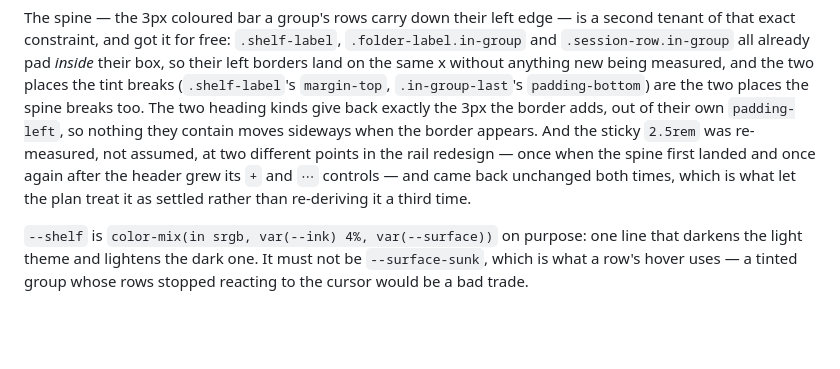
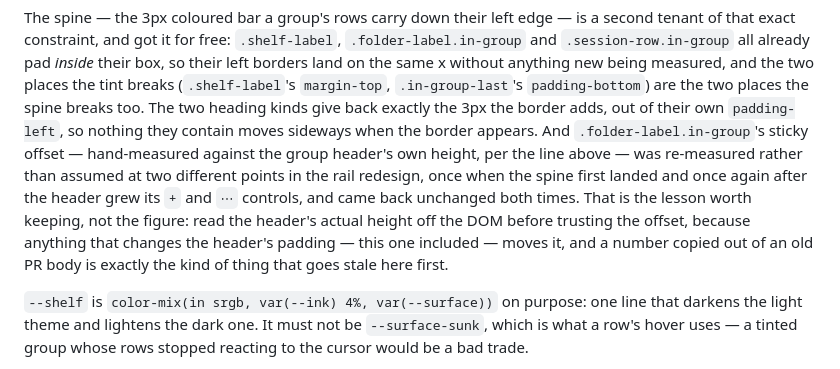
Before and after one commit to oferaharon/foreman, a Markdown page: CLAUDE.md, the part around the change. GitHub-like rendering; blank space fills up the shorter version.

Commit message:
Don't hardcode the sticky offset's figure, only the lesson
A parallel fix-up is shrinking the group header's padding, which moves
.folder-label.in-group's sticky top with it — so "2.5rem, measured
unchanged twice" was about to go stale the moment it merged. Keep the
lesson (re-measure against the header's actual height, don't assume) and
drop the number.

Co-Authored-By: Claude Sonnet 5 <noreply@anthropic.com>
Claude-Session: https://claude.ai/code/session_019nERT891eRJjY5aYuJW9pa

```diff
--- a/CLAUDE.md
+++ b/CLAUDE.md
@@ -1086,10 +1086,13 @@ the same x without anything new being measured, and the two places the tint brea
 (`.shelf-label`'s `margin-top`, `.in-group-last`'s `padding-bottom`) are the two places the
 spine breaks too. The two heading kinds give back exactly the 3px the border adds, out of
 their own `padding-left`, so nothing they contain moves sideways when the border appears.
-And the sticky `2.5rem` was re-measured, not assumed, at two different points in the rail
-redesign — once when the spine first landed and once again after the header grew its `+`
-and `⋯` controls — and came back unchanged both times, which is what let the plan treat it
-as settled rather than re-deriving it a third time.
+And `.folder-label.in-group`'s sticky offset — hand-measured against the group header's own
+height, per the line above — was re-measured rather than assumed at two different points in
+the rail redesign, once when the spine first landed and once again after the header grew its
+`+` and `⋯` controls, and came back unchanged both times. That is the lesson worth keeping,
+not the figure: read the header's actual height off the DOM before trusting the offset,
+because anything that changes the header's padding — this one included — moves it, and a
+number copied out of an old PR body is exactly the kind of thing that goes stale here first.
 
 `--shelf` is `color-mix(in srgb, var(--ink) 4%, var(--surface))` on purpose: one line that
 darkens the light theme and lightens the dark one. It must not be `--surface-sunk`, which
```
